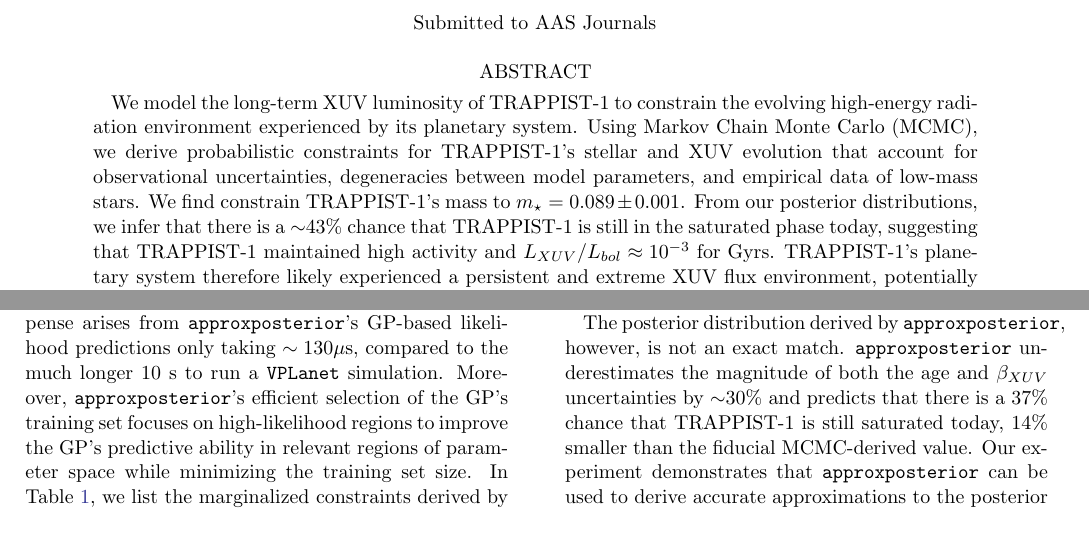
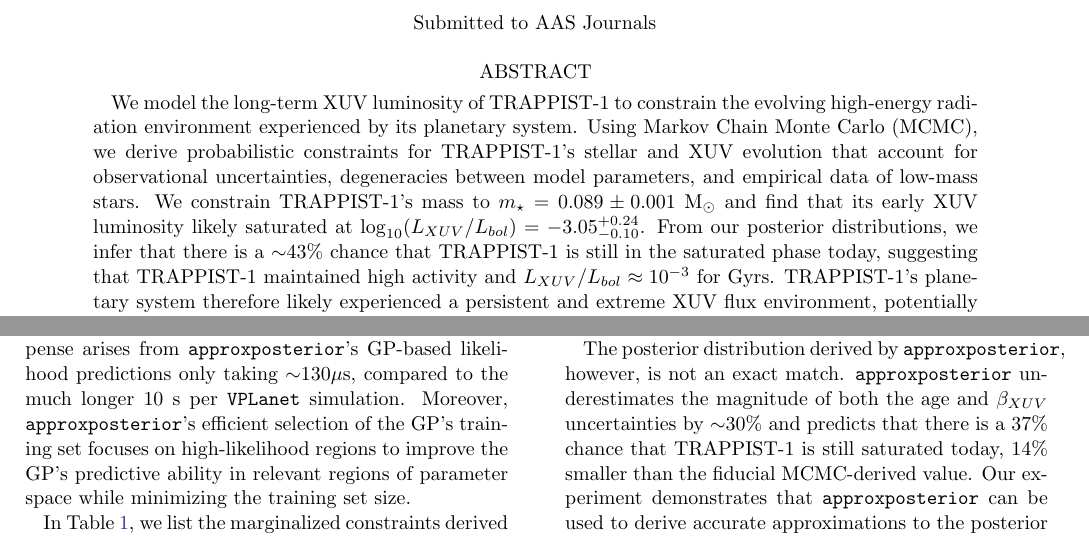
Before and after one commit to dflemin3/trappist, a LaTeX paper (Paper/trappist.tex): two parts of pages 1 and 6 of 10, joined at a grey line, cut so that both start at the same text. Compiled offline with pdfLaTeX.

Commit message:
Updates from Overleaf

```diff
--- a/Paper/trappist.tex
+++ b/Paper/trappist.tex
@@ -75,7 +75,7 @@ New York, NY 10010}
 
 \begin{abstract}
 
-We model the long-term XUV luminosity of TRAPPIST-1 to constrain the evolving high-energy radiation environment experienced by its planetary system. Using Markov Chain Monte Carlo (MCMC), we derive probabilistic constraints for TRAPPIST-1's stellar and XUV evolution that account for observational uncertainties, degeneracies between model parameters, and empirical data of low-mass stars. We find constrain TRAPPIST-1's mass to $m_{\star} = 0.089 \pm{0.001}$. From our posterior distributions, we infer that there is a ${\sim}43\%$ chance that TRAPPIST-1 is still in the saturated phase today, suggesting that TRAPPIST-1 maintained high activity and $L_{XUV}/L_{bol} \approx 10^{-3}$ for Gyrs. TRAPPIST-1's planetary system therefore likely experienced a persistent and extreme XUV flux environment, potentially driving significant atmospheric erosion and loss of volatiles. The inner-most planets, for example, likely received XUV fluxes ${\sim}10^3 - 10^4\times$ that of the modern Earth during TRAPPIST-1's 1 Gyr-long pre-main sequence phase. Deriving these constraints via MCMC is computationally non-trivial, so scaling our methods to constrain the XUV evolution of a larger number of M dwarfs that harbor terrestrial exoplanets would incur significant computational expenses. We demonstrate that \approxposterior, a Python machine learning package for approximate Bayesian inference using Gaussian processes, can efficiently replicate our analysis, but requires $400\times$ less computational time, demonstrating its utility in efficient Bayesian inference.
+We model the long-term XUV luminosity of TRAPPIST-1 to constrain the evolving high-energy radiation environment experienced by its planetary system. Using Markov Chain Monte Carlo (MCMC), we derive probabilistic constraints for TRAPPIST-1's stellar and XUV evolution that account for observational uncertainties, degeneracies between model parameters, and empirical data of low-mass stars. We constrain TRAPPIST-1's mass to $m_{\star} = 0.089 \pm{0.001}$ M$_{\odot}$ and find that its early XUV luminosity likely saturated at $\log_{10}(L_{XUV}/L_{bol}) = -3.05^{+0.24}_{-0.10}$. From our posterior distributions, we infer that there is a ${\sim}43\%$ chance that TRAPPIST-1 is still in the saturated phase today, suggesting that TRAPPIST-1 maintained high activity and $L_{XUV}/L_{bol} \approx 10^{-3}$ for Gyrs. TRAPPIST-1's planetary system therefore likely experienced a persistent and extreme XUV flux environment, potentially driving significant atmospheric erosion and loss of volatiles. The inner-most planets, for example, likely received XUV fluxes ${\sim}10^3 - 10^4\times$ that of the modern Earth during TRAPPIST-1's 1 Gyr-long pre-main sequence phase. Deriving these constraints via MCMC is computationally non-trivial, so scaling our methods to constrain the XUV evolution of a larger number of M dwarfs that harbor terrestrial exoplanets would incur significant computational expenses. We demonstrate that \approxposterior, a Python machine learning package for approximate Bayesian inference using Gaussian processes, can efficiently replicate our analysis, but requires $400\times$ less computational time, demonstrating its utility in efficient Bayesian inference.
 
 \end{abstract}
 
@@ -238,7 +238,9 @@ Since TRAPPIST-1 could still be saturated today, its planetary system has likely
     \label{fig:approx}%
 \end{figure*}
 
-Here we compare the approximate posterior distribution derived using \approxposterior with our previous results (referred to as the fiducial MCMC). We display the approximate joint and marginalized posterior distributions in Fig.~\ref{fig:approx}. We find that \approxposterior requires only 11 core hours to derive the approximate posterior distribution, a factor of $336\times$ faster than our fiducial MCMC. \approxposterior also used $800\times$ fewer \vplanet simulations to build its training set than the ${\sim}10^6$ simulations ran by the fiducial MCMC for likelihood evaluations. This reduction in computational expense arises from \approxposterior's GP-based likelihood predictions only taking $\sim 130 \mu$s, compared to the much longer $10$~s to run a \vplanet simulation. Moreover, \approxposterior's efficient selection of the GP's training set focuses on high-likelihood regions to improve the GP's predictive ability in relevant regions of parameter space while minimizing the training set size. In Table~\ref{tab:constraints}, we list the marginalized constraints derived by both methods and find that both the median values and magnitude of the uncertainties are in good agreement. Furthermore as seen in Fig.~\ref{fig:approx}, \approxposterior recovers the same non-trivial correlations between model parameters seen in the fiducial MCMC posterior distribution.
+Here we compare the approximate posterior distribution derived using \approxposterior with our previous results (referred to as the fiducial MCMC). We display the approximate joint and marginalized posterior distributions in Fig.~\ref{fig:approx}. We find that \approxposterior requires only 11 core hours to derive the approximate posterior distribution, a factor of $400\times$ faster than our fiducial MCMC. \approxposterior also used $800\times$ fewer \vplanet simulations to build its training set than the ${\sim}10^6$ simulations ran by the fiducial MCMC for likelihood evaluations. This reduction in computational expense arises from \approxposterior's GP-based likelihood predictions only taking ${\sim}130\mu$s, compared to the much longer $10$~s per \vplanet simulation. Moreover, \approxposterior's efficient selection of the GP's training set focuses on high-likelihood regions to improve the GP's predictive ability in relevant regions of parameter space while minimizing the training set size.
+
+In Table~\ref{tab:constraints}, we list the marginalized constraints derived by both methods and find that both the median values and magnitude of the uncertainties are in good agreement. Furthermore as seen in Fig.~\ref{fig:approx}, \approxposterior recovers the same non-trivial correlations between model parameters seen in the fiducial MCMC posterior distribution.
 
 The posterior distribution derived by \approxposterior, however, is not an exact match. \approxposterior underestimates the magnitude of both the age and $\beta_{XUV}$ uncertainties by ${\sim}30\%$ and predicts that there is a $37\%$ chance that TRAPPIST-1 is still saturated today, $14\%$ smaller than the fiducial MCMC-derived value. Our experiment demonstrates that \approxposterior can be used to derive accurate approximations to the posterior probability distributions of the parameters that control stellar XUV evolution in late M dwarfs, but significantly faster than traditional MCMC methods.
 
```
Also changed, not shown: Paper/trappist.tex (8 more changed lines).
